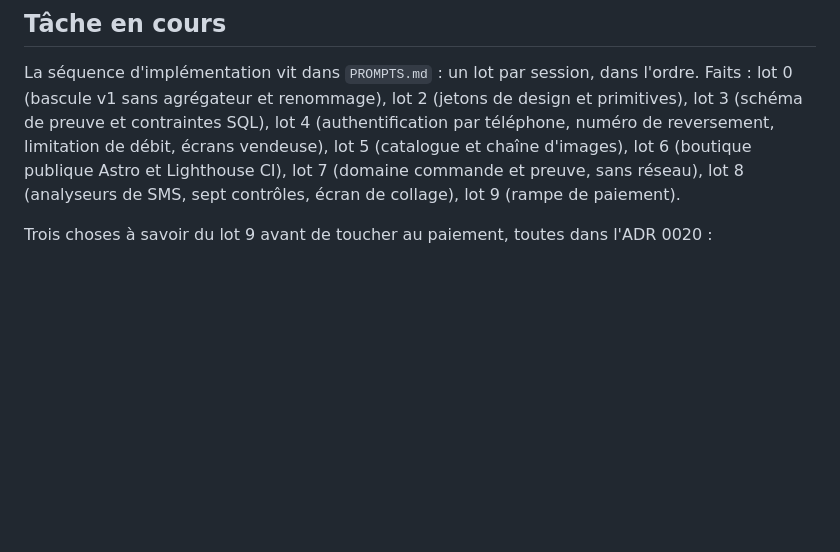
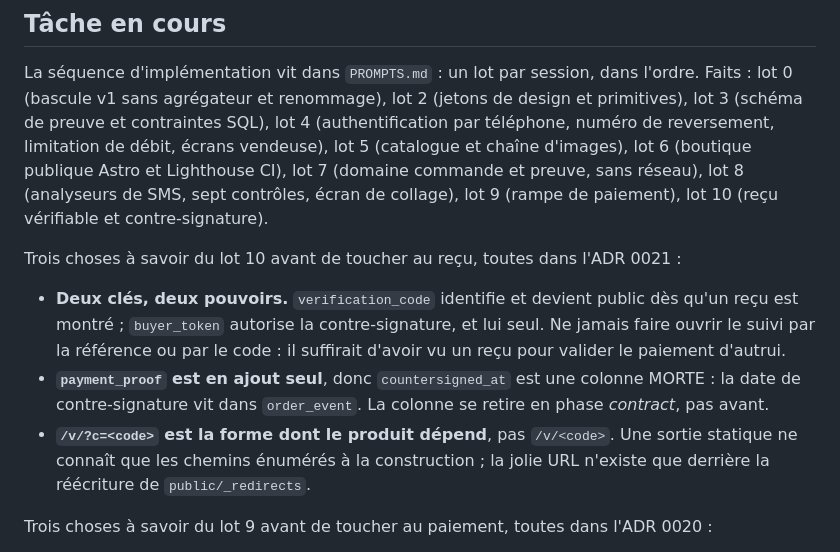
Before and after one commit to BacBacta/Catalog, a Markdown page: CLAUDE.md, the part around the change. GitHub-like rendering; blank space fills up the shorter version.

```diff
--- a/CLAUDE.md
+++ b/CLAUDE.md
@@ -60,7 +60,20 @@ lot 4 (authentification par téléphone, numéro de reversement, limitation de
 débit, écrans vendeuse), lot 5 (catalogue et chaîne d'images), lot 6 (boutique
 publique Astro et Lighthouse CI), lot 7 (domaine commande et preuve, sans réseau),
 lot 8 (analyseurs de SMS, sept contrôles, écran de collage), lot 9 (rampe de
-paiement).
+paiement), lot 10 (reçu vérifiable et contre-signature).
+
+Trois choses à savoir du lot 10 avant de toucher au reçu, toutes dans l'ADR 0021 :
+
+- **Deux clés, deux pouvoirs.** `verification_code` identifie et devient public
+  dès qu'un reçu est montré ; `buyer_token` autorise la contre-signature, et lui
+  seul. Ne jamais faire ouvrir le suivi par la référence ou par le code : il
+  suffirait d'avoir vu un reçu pour valider le paiement d'autrui.
+- **`payment_proof` est en ajout seul**, donc `countersigned_at` est une colonne
+  MORTE : la date de contre-signature vit dans `order_event`. La colonne se
+  retire en phase *contract*, pas avant.
+- **`/v/?c=<code>` est la forme dont le produit dépend**, pas `/v/<code>`. Une
+  sortie statique ne connaît que les chemins énumérés à la construction ; la
+  jolie URL n'existe que derrière la réécriture de `public/_redirects`.
 
 Trois choses à savoir du lot 9 avant de toucher au paiement, toutes dans
 l'ADR 0020 :
```
Also changed, not shown: docs/adr/0021-recu-verifiable-deux-cles-et-deux-urls.md (added, +179 -0 lines).
